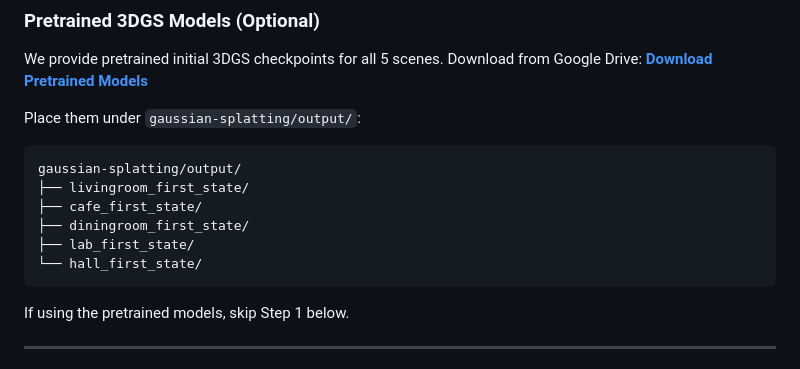
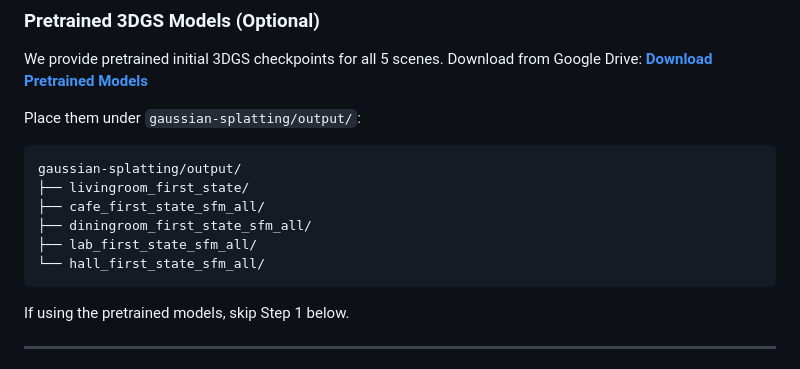
Before and after one commit to mkjjang3598/LTGS, a Markdown page: README.md, the part around the change. GitHub-like rendering.

Commit message:
fixed dataset directory

````diff
--- a/README.md
+++ b/README.md
@@ -120,10 +120,10 @@ Place them under `gaussian-splatting/output/`:
 ```
 gaussian-splatting/output/
 ├── livingroom_first_state/
-├── cafe_first_state/
-├── diningroom_first_state/
-├── lab_first_state/
-└── hall_first_state/
+├── cafe_first_state_sfm_all/
+├── diningroom_first_state_sfm_all/
+├── lab_first_state_sfm_all/
+└── hall_first_state_sfm_all/
 ```
 
 If using the pretrained models, skip Step 1 below.
````
